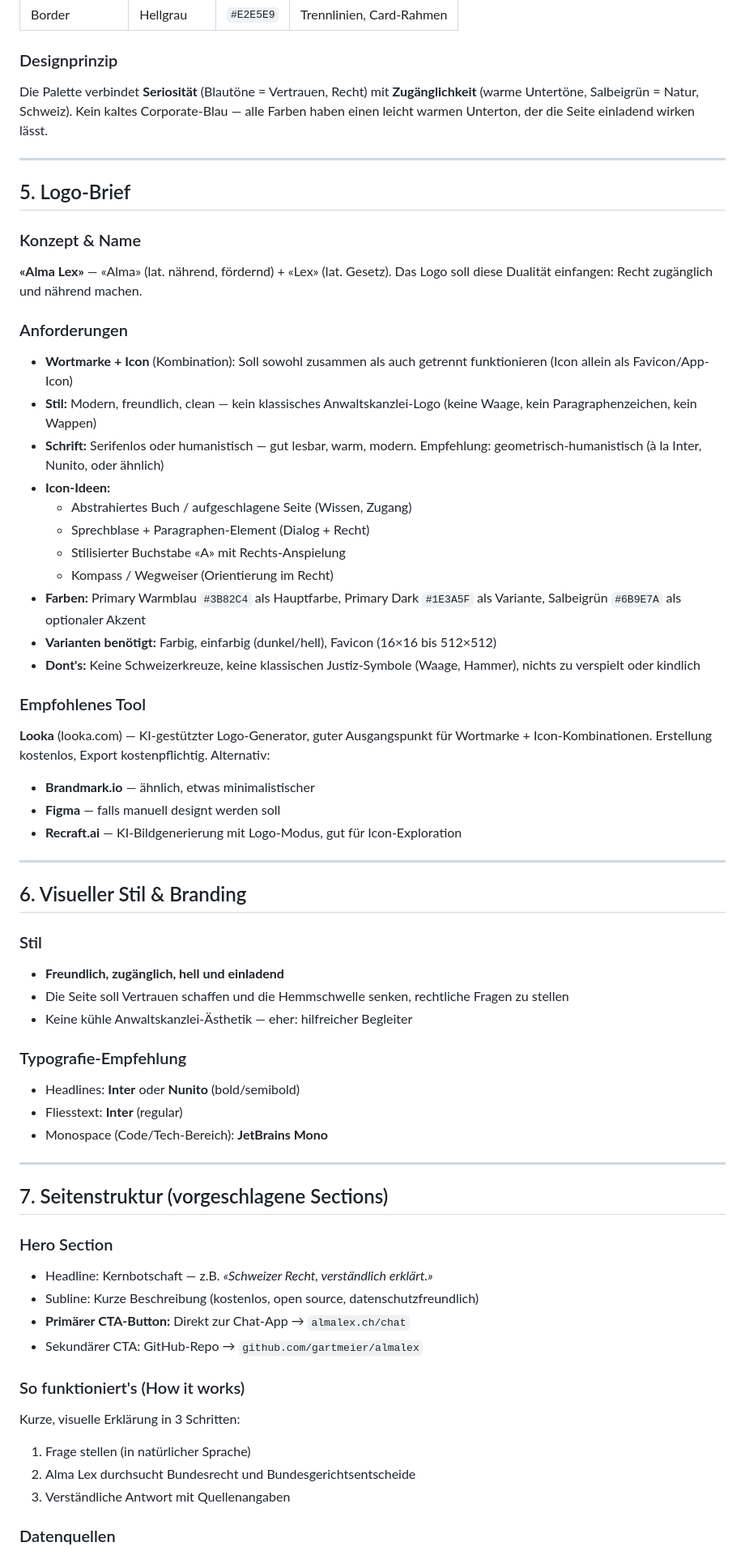
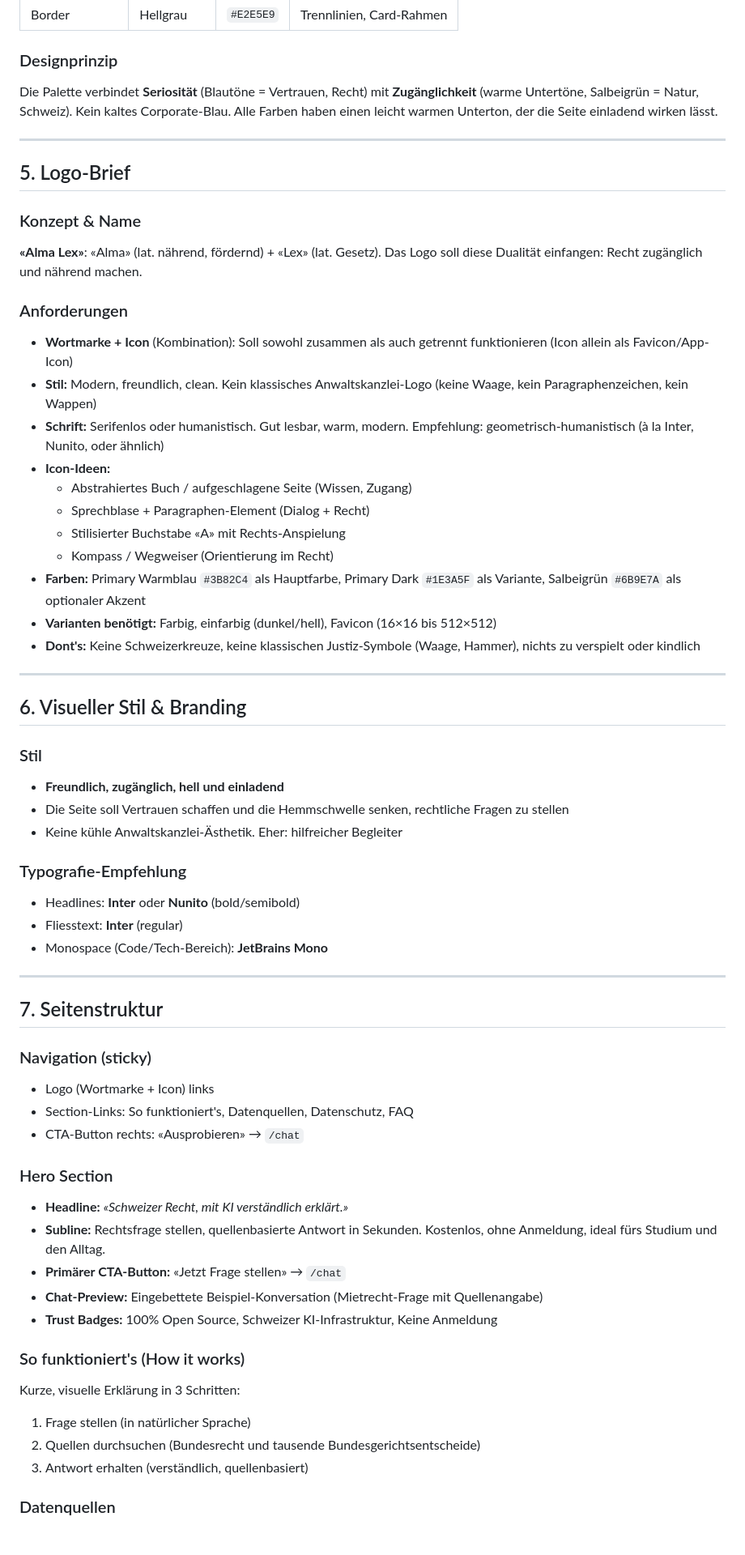
Before and after one commit to gartmeier/almalex, a Markdown page: docs/landigpage-briefing.md, the part around one of its changes. Shown at 81% size. GitHub-like rendering.

```diff
--- a/docs/landigpage-briefing.md
+++ b/docs/landigpage-briefing.md
@@ -50,20 +50,20 @@ Privatpersonen in der Schweiz, die rechtliche Fragen haben und sich einen ersten
 | Border | Hellgrau | `#E2E5E9` | Trennlinien, Card-Rahmen |
 
 ### Designprinzip
-Die Palette verbindet **Seriosität** (Blautöne = Vertrauen, Recht) mit **Zugänglichkeit** (warme Untertöne, Salbeigrün = Natur, Schweiz). Kein kaltes Corporate-Blau — alle Farben haben einen leicht warmen Unterton, der die Seite einladend wirken lässt.
+Die Palette verbindet **Seriosität** (Blautöne = Vertrauen, Recht) mit **Zugänglichkeit** (warme Untertöne, Salbeigrün = Natur, Schweiz). Kein kaltes Corporate-Blau. Alle Farben haben einen leicht warmen Unterton, der die Seite einladend wirken lässt.
 
 ---
 
 ## 5. Logo-Brief
 
 ### Konzept & Name
-**«Alma Lex»** — «Alma» (lat. nährend, fördernd) + «Lex» (lat. Gesetz). Das Logo soll diese Dualität einfangen: Recht zugänglich und nährend machen.
+**«Alma Lex»**: «Alma» (lat. nährend, fördernd) + «Lex» (lat. Gesetz). Das Logo soll diese Dualität einfangen: Recht zugänglich und nährend machen.
 
 ### Anforderungen
 
 - **Wortmarke + Icon** (Kombination): Soll sowohl zusammen als auch getrennt funktionieren (Icon allein als Favicon/App-Icon)
-- **Stil:** Modern, freundlich, clean — kein klassisches Anwaltskanzlei-Logo (keine Waage, kein Paragraphenzeichen, kein Wappen)
-- **Schrift:** Serifenlos oder humanistisch — gut lesbar, warm, modern. Empfehlung: geometrisch-humanistisch (à la Inter, Nunito, oder ähnlich)
+- **Stil:** Modern, freundlich, clean. Kein klassisches Anwaltskanzlei-Logo (keine Waage, kein Paragraphenzeichen, kein Wappen)
+- **Schrift:** Serifenlos oder humanistisch. Gut lesbar, warm, modern. Empfehlung: geometrisch-humanistisch (à la Inter, Nunito, oder ähnlich)
 - **Icon-Ideen:**
   - Abstrahiertes Buch / aufgeschlagene Seite (Wissen, Zugang)
   - Sprechblase + Paragraphen-Element (Dialog + Recht)
@@ -73,13 +73,6 @@ Die Palette verbindet **Seriosität** (Blautöne = Vertrauen, Recht) mit **Zugä
 - **Varianten benötigt:** Farbig, einfarbig (dunkel/hell), Favicon (16×16 bis 512×512)
 - **Dont's:** Keine Schweizerkreuze, keine klassischen Justiz-Symbole (Waage, Hammer), nichts zu verspielt oder kindlich
 
-### Empfohlenes Tool
-
-**Looka** (looka.com) — KI-gestützter Logo-Generator, guter Ausgangspunkt für Wortmarke + Icon-Kombinationen. Erstellung kostenlos, Export kostenpflichtig. Alternativ:
-- **Brandmark.io** — ähnlich, etwas minimalistischer
-- **Figma** — falls manuell designt werden soll
-- **Recraft.ai** — KI-Bildgenerierung mit Logo-Modus, gut für Icon-Exploration
-
 ---
 
 ## 6. Visueller Stil & Branding
@@ -87,7 +80,7 @@ Die Palette verbindet **Seriosität** (Blautöne = Vertrauen, Recht) mit **Zugä
 ### Stil
 - **Freundlich, zugänglich, hell und einladend**
 - Die Seite soll Vertrauen schaffen und die Hemmschwelle senken, rechtliche Fragen zu stellen
-- Keine kühle Anwaltskanzlei-Ästhetik — eher: hilfreicher Begleiter
+- Keine kühle Anwaltskanzlei-Ästhetik. Eher: hilfreicher Begleiter
 
 ### Typografie-Empfehlung
 - Headlines: **Inter** oder **Nunito** (bold/semibold)
@@ -96,18 +89,24 @@ Die Palette verbindet **Seriosität** (Blautöne = Vertrauen, Recht) mit **Zugä
 
 ---
 
-## 7. Seitenstruktur (vorgeschlagene Sections)
+## 7. Seitenstruktur
+
+### Navigation (sticky)
+- Logo (Wortmarke + Icon) links
+- Section-Links: So funktioniert's, Datenquellen, Datenschutz, FAQ
+- CTA-Button rechts: «Ausprobieren» → `/chat`
 
 ### Hero Section
-- Headline: Kernbotschaft — z.B. *«Schweizer Recht, verständlich erklärt.»*
-- Subline: Kurze Beschreibung (kostenlos, open source, datenschutzfreundlich)
-- **Primärer CTA-Button:** Direkt zur Chat-App → `almalex.ch/chat`
-- Sekundärer CTA: GitHub-Repo → `github.com/gartmeier/almalex`
+- **Headline:** *«Schweizer Recht, mit KI verständlich erklärt.»*
+- **Subline:** Rechtsfrage stellen, quellenbasierte Antwort in Sekunden. Kostenlos, ohne Anmeldung, ideal fürs Studium und den Alltag.
+- **Primärer CTA-Button:** «Jetzt Frage stellen» → `/chat`
+- **Chat-Preview:** Eingebettete Beispiel-Konversation (Mietrecht-Frage mit Quellenangabe)
+- **Trust Badges:** 100% Open Source, Schweizer KI-Infrastruktur, Keine Anmeldung
 
 ### So funktioniert's (How it works)
 Kurze, visuelle Erklärung in 3 Schritten:
 1. Frage stellen (in natürlicher Sprache)
-2. Alma Lex durchsucht Bundesrecht und Bundesgerichtsentscheide
-3. Verständliche Antwort mit Quellenangaben
+2. Quellen durchsuchen (Bundesrecht und tausende Bundesgerichtsentscheide)
+3. Antwort erhalten (verständlich, quellenbasiert)
 
 ### Datenquellen
```
Also changed, not shown: other parts of docs/landigpage-briefing.md (+48 -30 lines).
